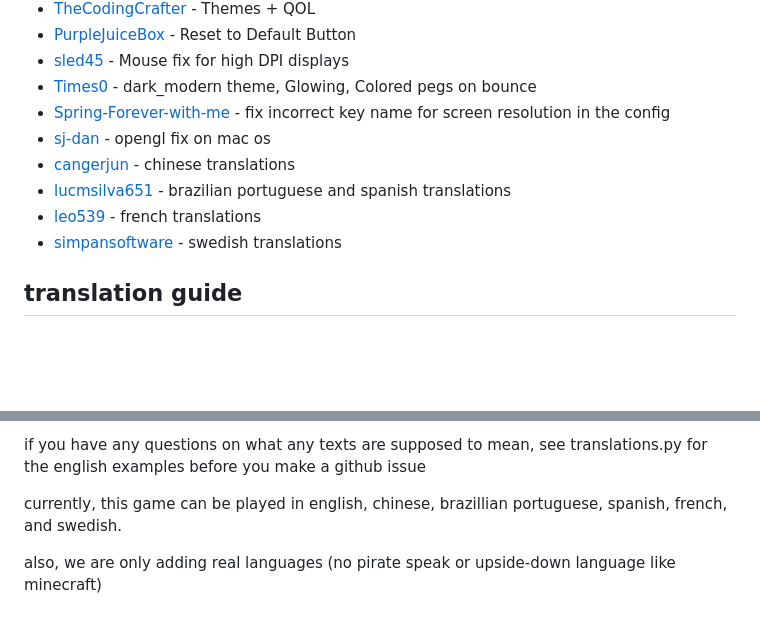
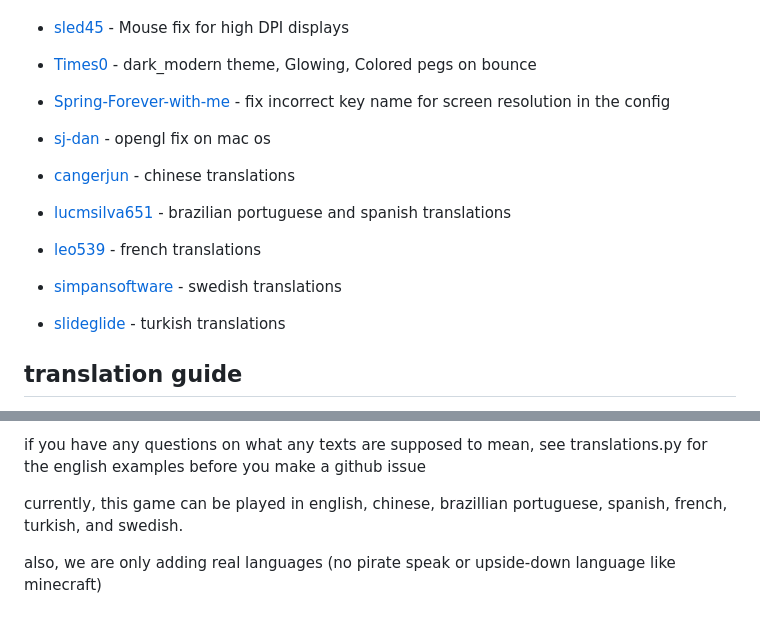
Before and after one commit to quasar098/midi-playground, a Markdown page: README.md, 2 parts joined by grey strips. Rendered like a GitHub page; blank space fills up the shorter version.

```diff
--- a/README.md
+++ b/README.md
@@ -42,10 +42,12 @@ see [docs/CREDITS.md](https://github.com/quasar098/midi-playground/blob/master/d
 - [Times0](https://github.com/Times0) - dark_modern theme, Glowing, Colored pegs on bounce
 - [Spring-Forever-with-me](https://github.com/Spring-Forever-with-me) - fix incorrect key name for screen resolution in the config
 - [sj-dan](https://github.com/sj-dan) - opengl fix on mac os
+
 - [cangerjun](https://github.com/cangerjun) - chinese translations
 - [lucmsilva651](https://github.com/lucmsilva651) - brazilian portuguese and spanish translations
 - [leo539](https://github.com/leo539) - french translations
 - [simpansoftware](https://github.com/simpansoftware) - swedish translations
+- [slideglide](https://github.com/slideglide) - turkish translations
 
 ## translation guide
 
@@ -65,7 +67,7 @@ if so, please add translations for as many of the texts (they are listed below)
 
 if you have any questions on what any texts are supposed to mean, see translations.py for the english examples before you make a github issue
 
-currently, this game can be played in english, chinese, brazillian portuguese, spanish, french, and swedish.
+currently, this game can be played in english, chinese, brazillian portuguese, spanish, french, turkish, and swedish.
 
 also, we are only adding real languages (no pirate speak or upside-down language like minecraft)
 
```
